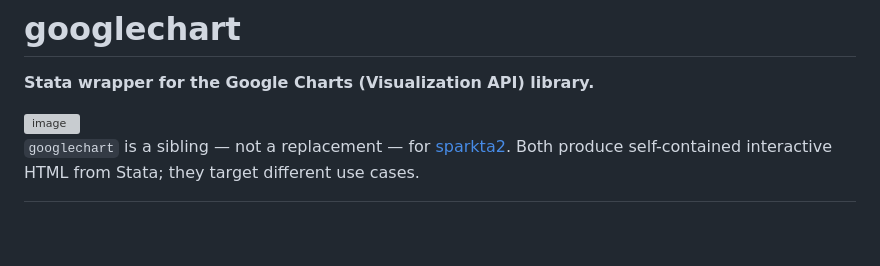
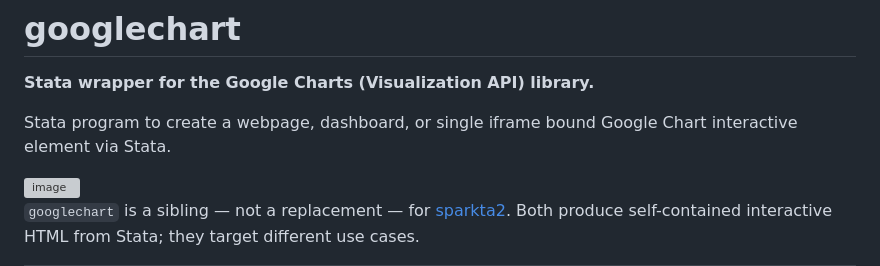
Before and after one commit to ericabooth/googlechart-stata-public, a Markdown page: README.md, the part around one of its changes. GitHub-like rendering; blank space fills up the shorter version; grey boxes are pictures that could not be loaded.

```diff
--- a/README.md
+++ b/README.md
@@ -1,6 +1,9 @@
 # googlechart
 
 **Stata wrapper for the Google Charts (Visualization API) library.**
+
+Stata program to create a webpage, dashboard, or single iframe bound Google Chart interactive element via Stata.
+
 
 <img width="958" height="734" alt="image" src="https://github.com/user-attachments/assets/80ead98d-605a-46d5-b073-db5c3f96a13f" />
 
```
Also changed, not shown: other parts of README.md (+4 -0 lines).
